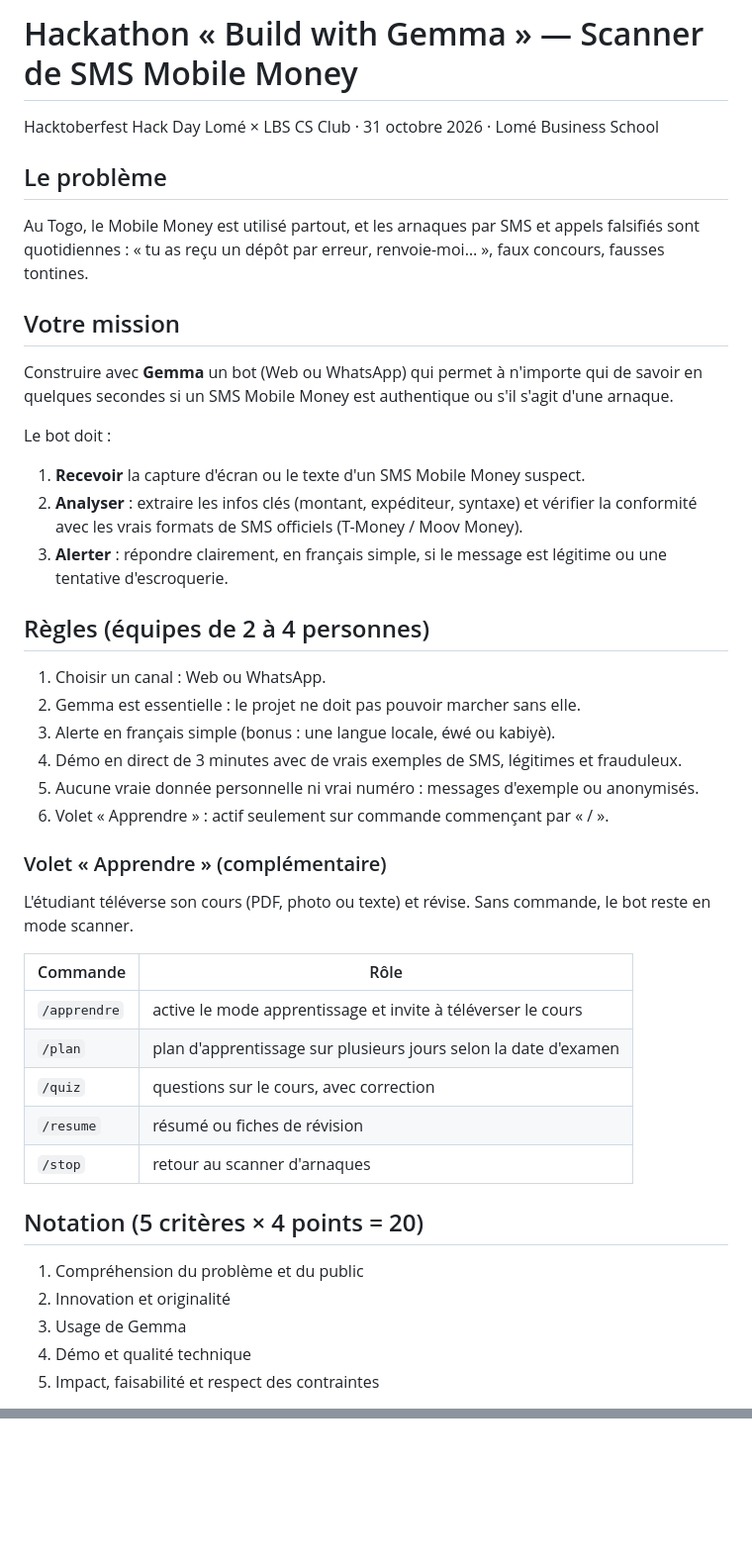
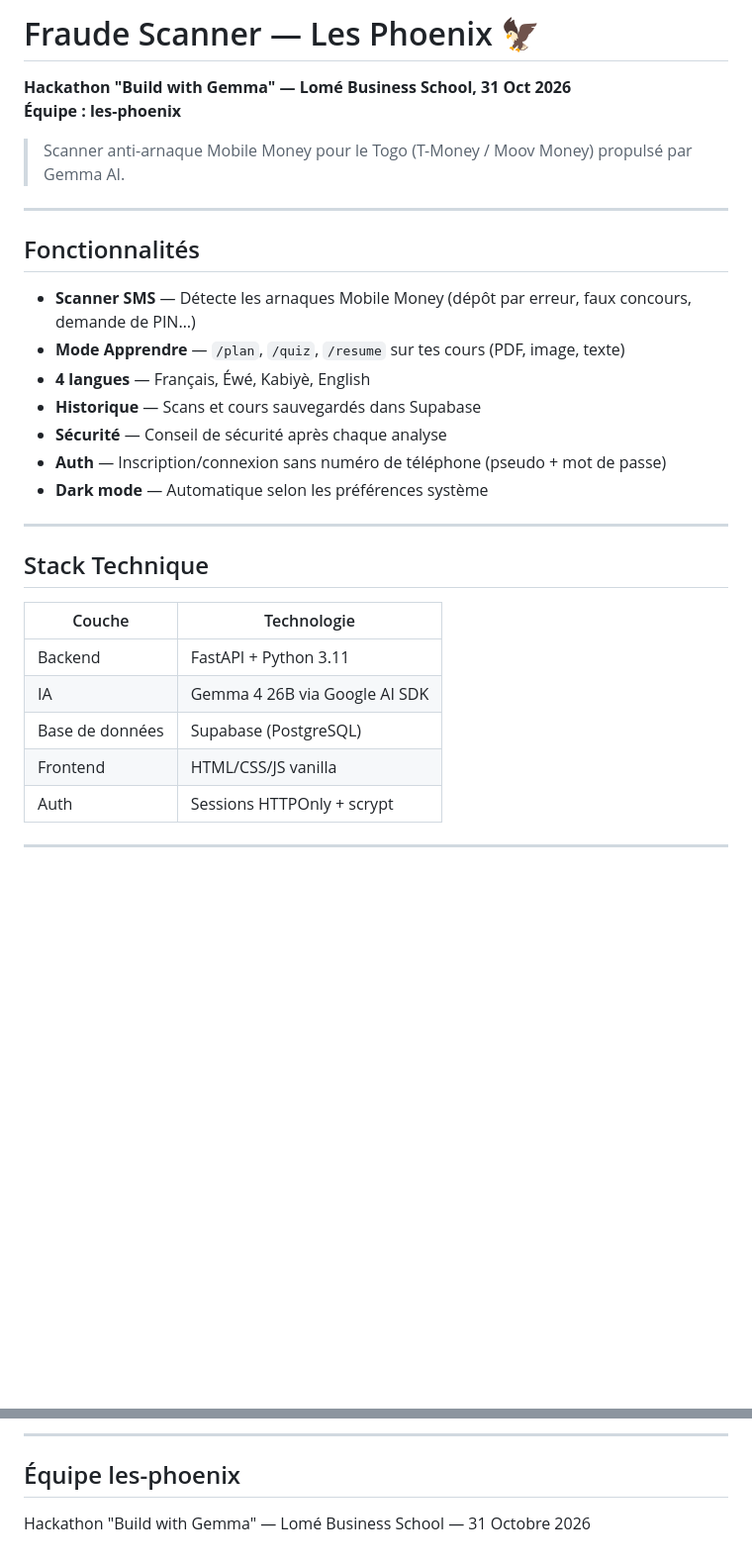
Before and after one commit to HACKTOBERFEST-By-LBS/les-phoenix, a Markdown page: README.md, 2 parts joined by grey strips. Shown at 99% size. GitHub-like rendering; blank space fills up the shorter version.

Commit message:
docs: README.md - documentation complete avec stack, API, securite, benchmark

```diff
--- a/README.md
+++ b/README.md
@@ -1,46 +1,33 @@
-# Hackathon « Build with Gemma » — Scanner de SMS Mobile Money
+# Fraude Scanner — Les Phoenix 🦅
 
-Hacktoberfest Hack Day Lomé × LBS CS Club · 31 octobre 2026 · Lomé Business School
+**Hackathon "Build with Gemma" — Lomé Business School, 31 Oct 2026**
+**Équipe : les-phoenix**
 
-## Le problème
+> Scanner anti-arnaque Mobile Money pour le Togo (T-Money / Moov Money) propulsé par Gemma AI.
 
-Au Togo, le Mobile Money est utilisé partout, et les arnaques par SMS et appels falsifiés sont quotidiennes : « tu as reçu un dépôt par erreur, renvoie-moi… », faux concours, fausses tontines.
+---
 
-## Votre mission
+## Fonctionnalités
 
-Construire avec **Gemma** un bot (Web ou WhatsApp) qui permet à n'importe qui de savoir en quelques secondes si un SMS Mobile Money est authentique ou s'il s'agit d'une arnaque.
+- **Scanner SMS** — Détecte les arnaques Mobile Money (dépôt par erreur, faux concours, demande de PIN…)
+- **Mode Apprendre** — `/plan`, `/quiz`, `/resume` sur tes cours (PDF, image, texte)
+- **4 langues** — Français, Éwé, Kabiyè, English
+- **Historique** — Scans et cours sauvegardés dans Supabase
+- **Sécurité** — Conseil de sécurité après chaque analyse
+- **Auth** — Inscription/connexion sans numéro de téléphone (pseudo + mot de passe)
+- **Dark mode** — Automatique selon les préférences système
 
-Le bot doit :
-1. **Recevoir** la capture d'écran ou le texte d'un SMS Mobile Money suspect.
-2. **Analyser** : extraire les infos clés (montant, expéditeur, syntaxe) et vérifier la conformité avec les vrais formats de SMS officiels (T-Money / Moov Money).
-3. **Alerter** : répondre clairement, en français simple, si le message est légitime ou une tentative d'escroquerie.
+---
 
-## Règles (équipes de 2 à 4 personnes)
+## Stack Technique
 
-1. Choisir un canal : Web ou WhatsApp.
-2. Gemma est essentielle : le projet ne doit pas pouvoir marcher sans elle.
-3. Alerte en français simple (bonus : une langue locale, éwé ou kabiyè).
-4. Démo en direct de 3 minutes avec de vrais exemples de SMS, légitimes et frauduleux.
-5. Aucune vraie donnée personnelle ni vrai numéro : messages d'exemple ou anonymisés.
-6. Volet « Apprendre » : actif seulement sur commande commençant par « / ».
+| Couche | Technologie |
+|--------|------------|
+| Backend | FastAPI + Python 3.11 |
+| IA | Gemma 4 26B via Google AI SDK |
+| Base de données | Supabase (PostgreSQL) |
+| Frontend | HTML/CSS/JS vanilla |
+| Auth | Sessions HTTPOnly + scrypt |
 
-### Volet « Apprendre » (complémentaire)
+---
 
-L'étudiant téléverse son cours (PDF, photo ou texte) et révise. Sans commande, le bot reste en mode scanner.
-
-| Commande | Rôle |
-| --- | --- |
-| `/apprendre` | active le mode apprentissage et invite à téléverser le cours |
-| `/plan` | plan d'apprentissage sur plusieurs jours selon la date d'examen |
-| `/quiz` | questions sur le cours, avec correction |
-| `/resume` | résumé ou fiches de révision |
-| `/stop` | retour au scanner d'arnaques |
-
-## Notation (5 critères × 4 points = 20)
-
-1. Compréhension du problème et du public
-2. Innovation et originalité
-3. Usage de Gemma
-4. Démo et qualité technique
-5. Impact, faisabilité et respect des contraintes
-
@@ -94,0 +117,5 @@ Score actuel : **15/15 (100% de détections correctes, 0 faux positif)**.
+---
+
+## Équipe les-phoenix
+
+Hackathon "Build with Gemma" — Lomé Business School — 31 Octobre 2026
```
Also changed, not shown: other parts of README.md (+75 -40 lines).
